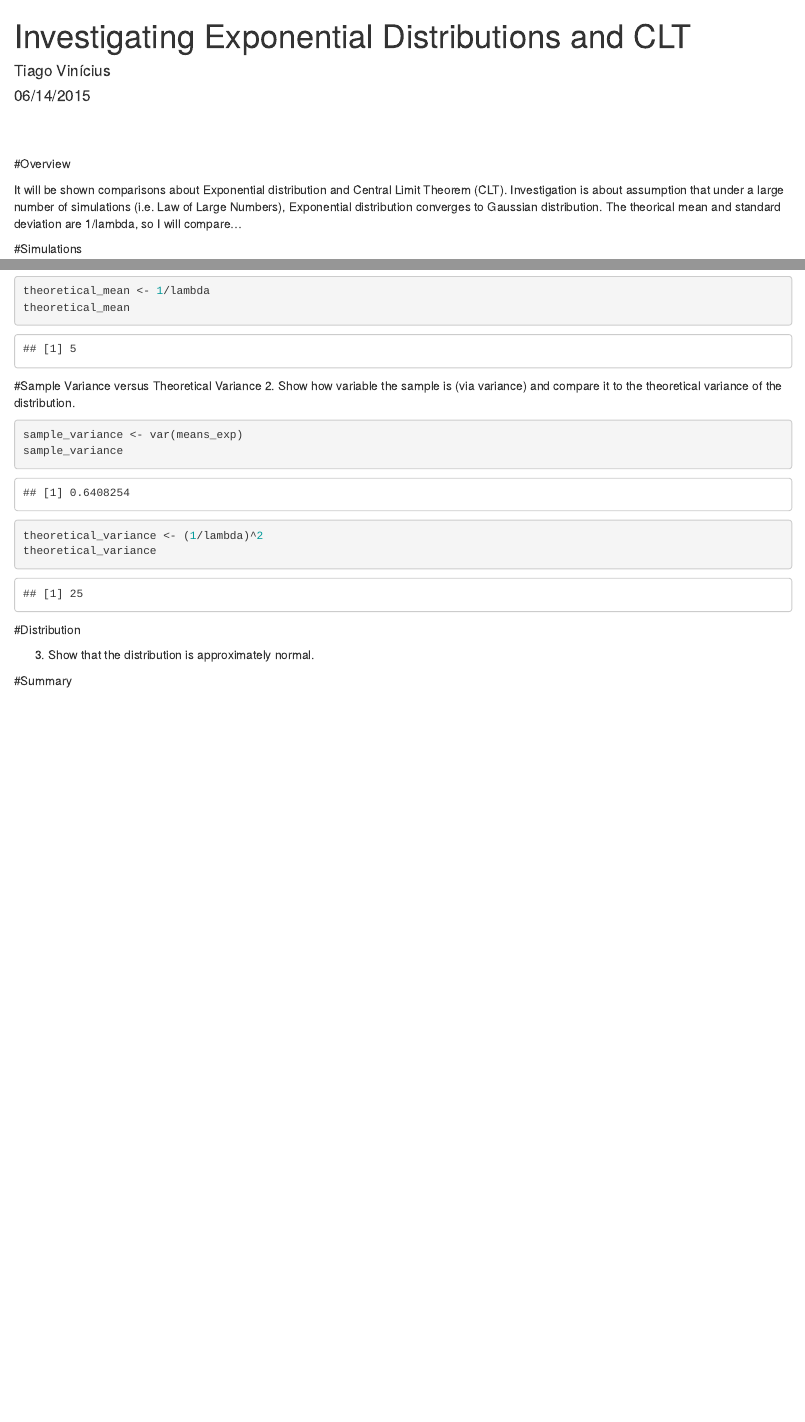
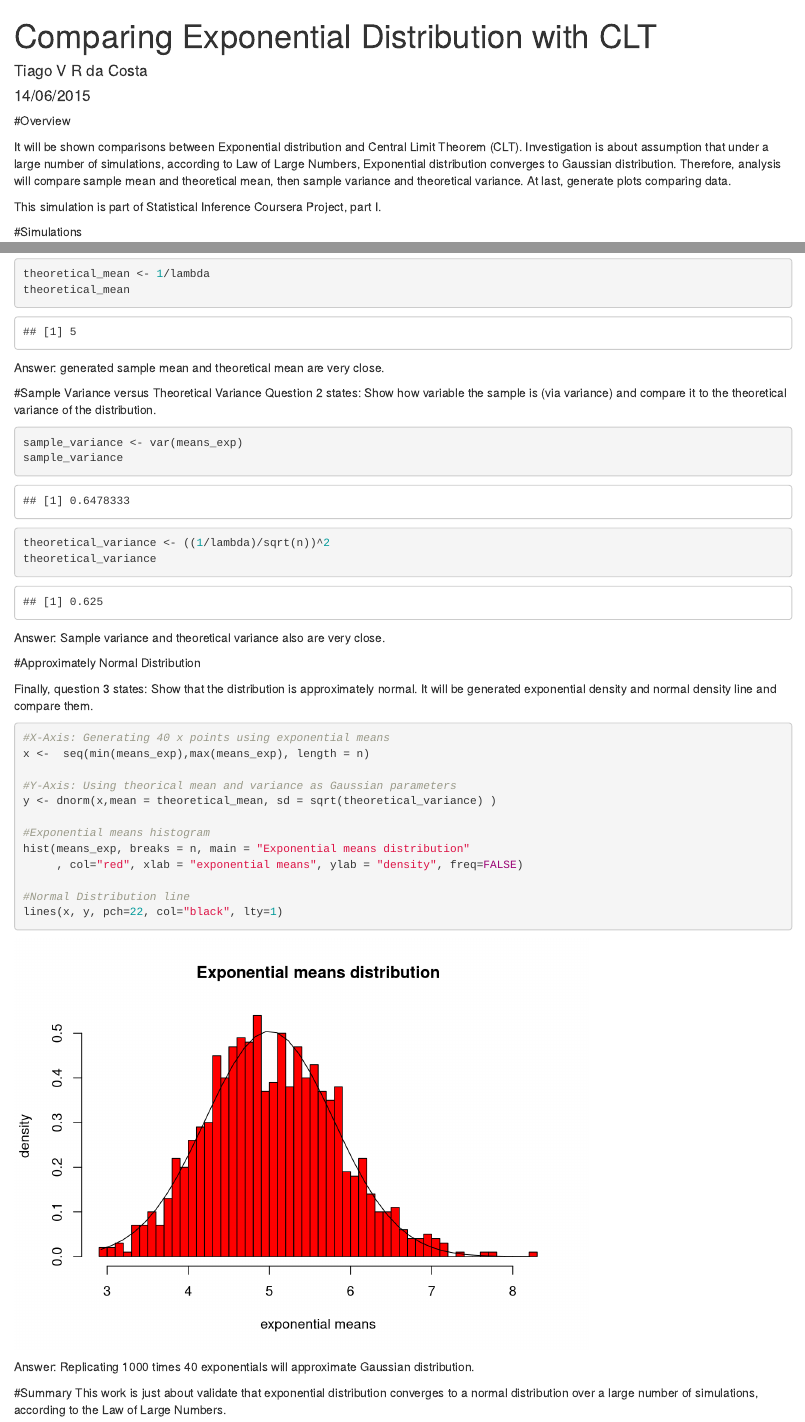
Before and after one commit to vinicius85/datascience, an R Markdown document (mod6/mod6/project.Rmd): the page in a window 1100 px wide, from its top, and a second part further down, joined at a grey line. Rendered offline with R 4.5, knitr and Pandoc, with nearby package versions; both versions are drawn in the output format of the newer one.

Commit message:
stable version

````diff
--- a/mod6/mod6/project.Rmd
+++ b/mod6/mod6/project.Rmd
@@ -1,15 +1,18 @@
 ---
-title: "Investigating Exponential Distributions and CLT"
-author: "Tiago Vinícius"
-date: "06/14/2015"
-output: pdf_document
+title: "Comparing Exponential Distribution with CLT"
+author: "Tiago V R da Costa"
+date: "14/06/2015"
+output: html_document
 ---
-<br><br>
+\vspace*{2\baselineskip}
 
 #Overview
 
-It will be shown comparisons about Exponential distribution and Central Limit Theorem (CLT). Investigation is about assumption that under a large number of simulations (i.e. Law of Large Numbers), Exponential distribution converges to Gaussian distribution. The theorical mean and standard deviation are 1/lambda, so I will compare...
-<br>
+It will be shown comparisons between Exponential distribution and Central Limit Theorem (CLT). Investigation is about assumption that under a large number of simulations, according to Law of Large Numbers, Exponential distribution converges to Gaussian distribution. Therefore, analysis will compare sample mean and theoretical mean, then sample variance and theoretical variance. At last, generate plots comparing data.
+
+\vspace*{2\baselineskip}This simulation is part of Statistical Inference Coursera Project, part I.
+
+\vspace*{2\baselineskip}
 
 #Simulations
 
@@ -43,19 +48,45 @@ sample_mean
 theoretical_mean <- 1/lambda
 theoretical_mean
 ```
+Answer: generated sample mean and theoretical mean are very close.
+
+\vspace*{2\baselineskip}
 
 #Sample Variance versus Theoretical Variance
-2. Show how variable the sample is (via variance) and compare it to the theoretical variance of the distribution.
+Question 2 states: Show how variable the sample is (via variance) and compare it to the theoretical variance of the distribution.
 ```{r}
 sample_variance <- var(means_exp)
 sample_variance
 
-theoretical_variance <- (1/lambda)^2
+theoretical_variance <- ((1/lambda)/sqrt(n))^2
 theoretical_variance
 ```
+Answer: Sample variance and theoretical variance also are very close.
 
-#Distribution
+\vspace*{2\baselineskip}
 
-3. Show that the distribution is approximately normal.
+#Approximately Normal Distribution
+
+Finally, question 3 states: Show that the distribution is approximately normal. It will be generated exponential density and normal density line and compare them.
+```{r}
+#X-Axis: Generating 40 x points using exponential means
+x <-  seq(min(means_exp),max(means_exp), length = n)
+
+#Y-Axis: Using theorical mean and variance as Gaussian parameters
+y <- dnorm(x,mean = theoretical_mean, sd = sqrt(theoretical_variance) )
+
+#Exponential means histogram
+hist(means_exp, breaks = n, main = "Exponential means distribution"
+     , col="red", xlab = "exponential means", ylab = "density", freq=FALSE)
+
+#Normal Distribution line
+lines(x, y, pch=22, col="black", lty=1)
+
+```
+
+\vspace*{\baselineskip}Answer: Replicating 1000 times 40 exponentials will approximate Gaussian distribution.
+
+\vspace*{2\baselineskip}
 
 #Summary
+This work is just about validate that exponential distribution converges to a normal distribution over a large number of simulations, according to the Law of Large Numbers.
````
Also changed, not shown: mod6/mod6/project.pdf, mod6/mod6/project.Rmd (10 more changed lines).
